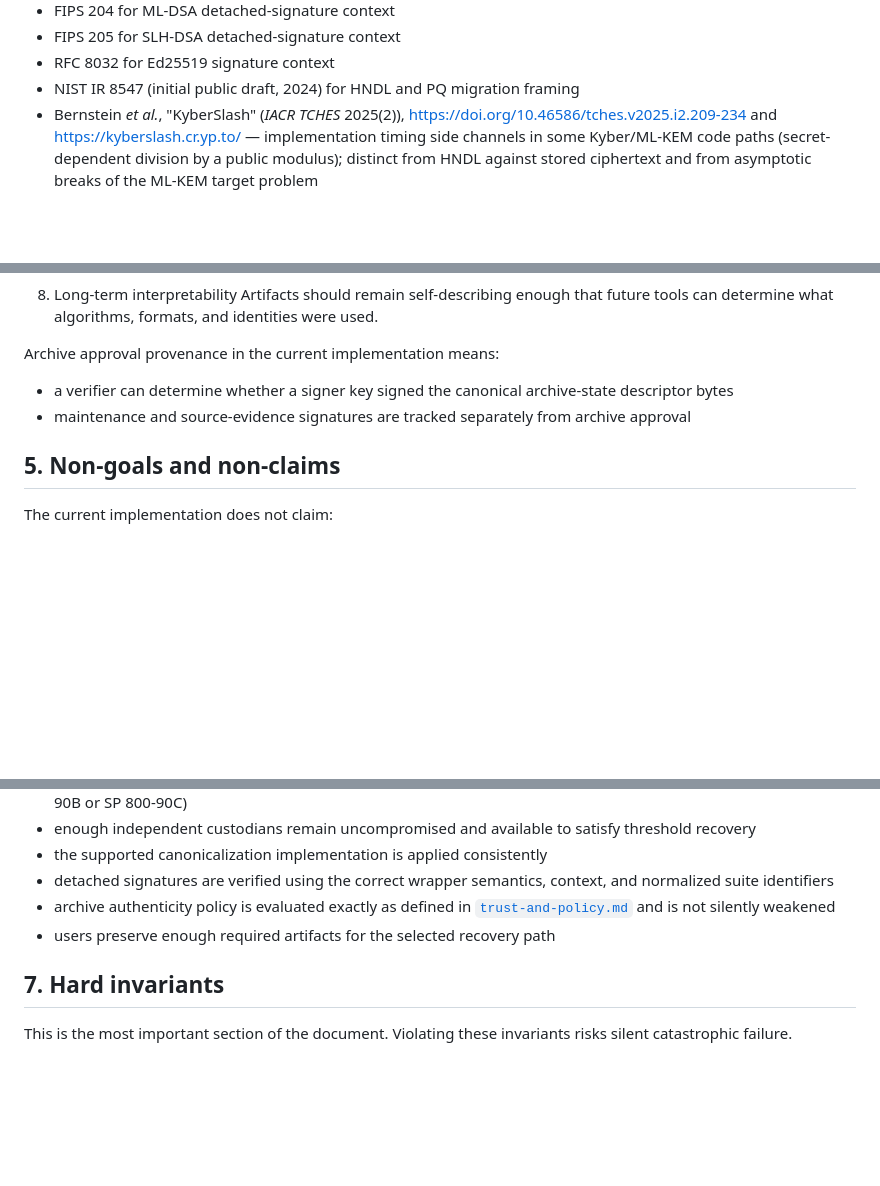
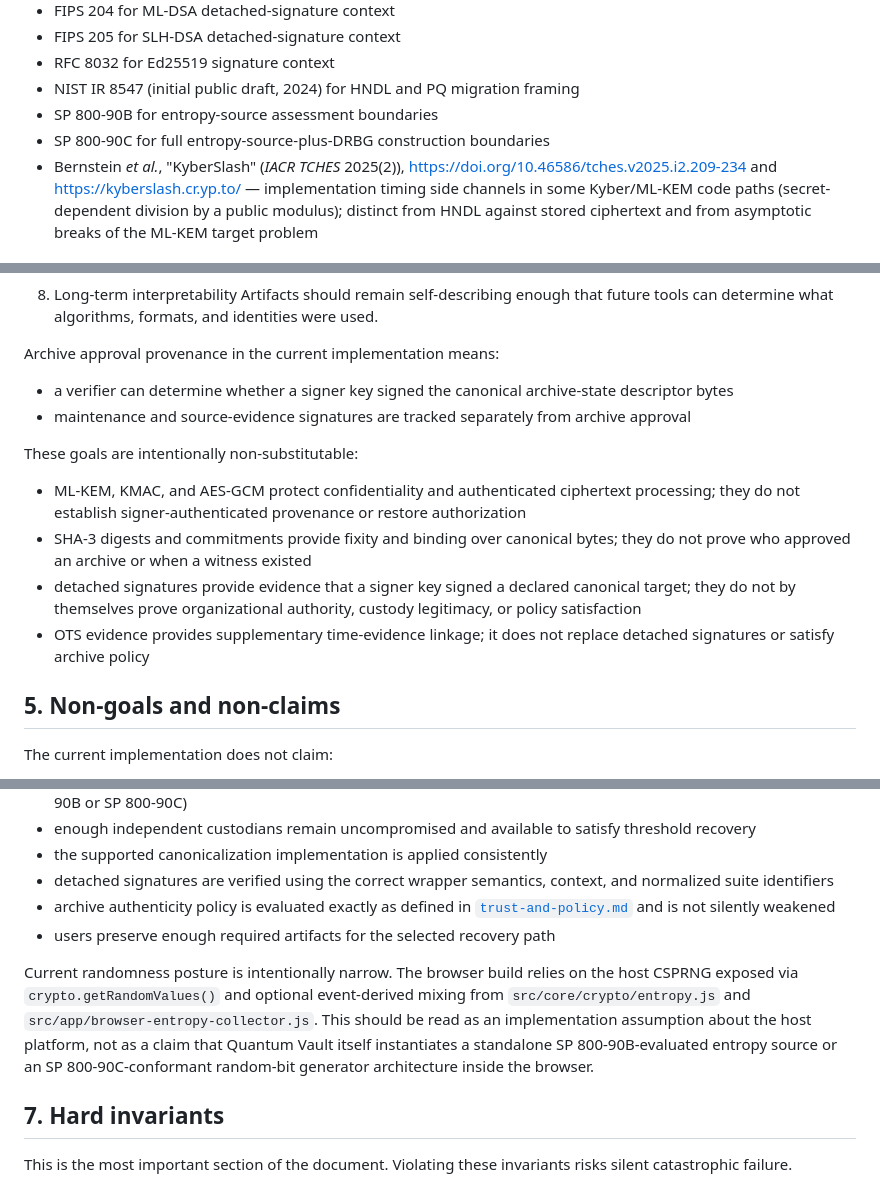
Before and after one commit to CyberKiska/quantum-vault, a Markdown page: docs/security-model.md, 3 parts joined by grey strips. Drawn GitHub-style; blank space fills up the shorter version.

```diff
--- a/docs/security-model.md
+++ b/docs/security-model.md
@@ -58,6 +58,8 @@ External references already used elsewhere in the repository:
 - FIPS 205 for SLH-DSA detached-signature context
 - RFC 8032 for Ed25519 signature context
 - NIST IR 8547 (initial public draft, 2024) for HNDL and PQ migration framing
+- SP 800-90B for entropy-source assessment boundaries
+- SP 800-90C for full entropy-source-plus-DRBG construction boundaries
 - Bernstein *et al.*, "KyberSlash" (*IACR TCHES* 2025(2)), https://doi.org/10.46586/tches.v2025.i2.209-234 and https://kyberslash.cr.yp.to/ — implementation timing side channels in some Kyber/ML-KEM code paths (secret-dependent division by a public modulus); distinct from HNDL against stored ciphertext and from asymptotic breaks of the ML-KEM target problem
 
 ## Current implementation surface
@@ -244,6 +246,13 @@ Archive approval provenance in the current implementation means:
 - a verifier can determine whether a signer key signed the canonical archive-state descriptor bytes
 - maintenance and source-evidence signatures are tracked separately from archive approval
 
+These goals are intentionally non-substitutable:
+
+- ML-KEM, KMAC, and AES-GCM protect confidentiality and authenticated ciphertext processing; they do not establish signer-authenticated provenance or restore authorization
+- SHA-3 digests and commitments provide fixity and binding over canonical bytes; they do not prove who approved an archive or when a witness existed
+- detached signatures provide evidence that a signer key signed a declared canonical target; they do not by themselves prove organizational authority, custody legitimacy, or policy satisfaction
+- OTS evidence provides supplementary time-evidence linkage; it does not replace detached signatures or satisfy archive policy
+
 ## 5. Non-goals and non-claims
 
 The current implementation does not claim:
@@ -270,6 +279,8 @@ Current security claims depend on the following assumptions:
 - detached signatures are verified using the correct wrapper semantics, context, and normalized suite identifiers
 - archive authenticity policy is evaluated exactly as defined in [`trust-and-policy.md`](trust-and-policy.md) and is not silently weakened
 - users preserve enough required artifacts for the selected recovery path
+
+Current randomness posture is intentionally narrow. The browser build relies on the host CSPRNG exposed via `crypto.getRandomValues()` and optional event-derived mixing from `src/core/crypto/entropy.js` and `src/app/browser-entropy-collector.js`. This should be read as an implementation assumption about the host platform, not as a claim that Quantum Vault itself instantiates a standalone SP 800-90B-evaluated entropy source or an SP 800-90C-conformant random-bit generator architecture inside the browser.
 
 ## 7. Hard invariants
 
```
Also changed, not shown: docs/WHITEPAPER.md (+17 -1 lines), docs/format-spec.md (+12 -0 lines).
